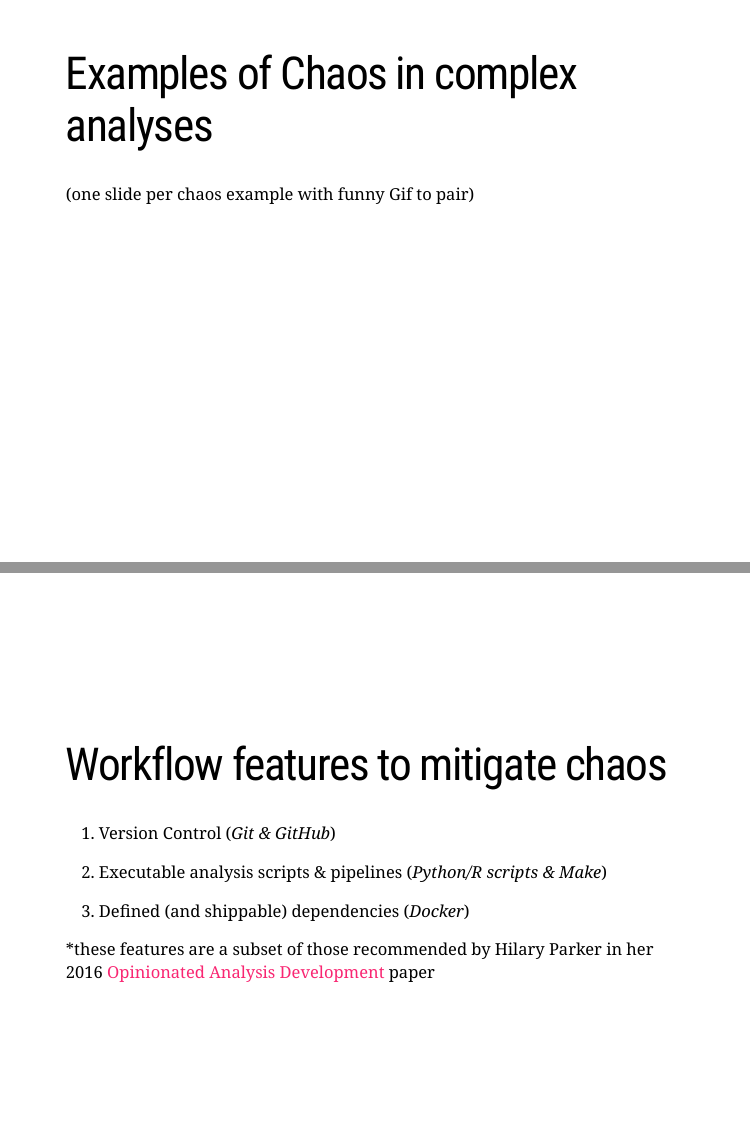
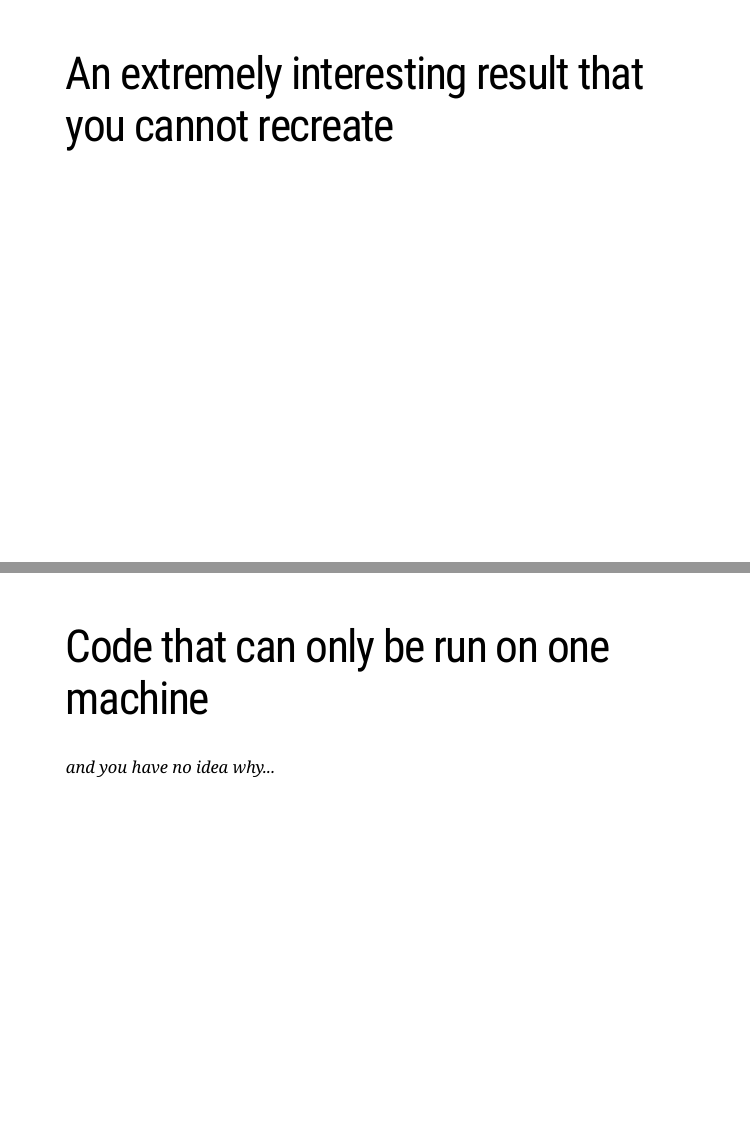
Before and after one commit to workflows-for-all/sdss-2019, an R Markdown document (workflows_democratize_complex_projects/workflows_democratize_complex_projects.Rmd): pages 4 and 6 of 19 before the commit and pages 5 and 6 of 22 after it, joined at a grey line. The pictures show the slides in the output file workflows_democratize_complex_projects/workflows_democratize_complex_projects.html that the author committed with the source; the slides are laid out offline by our stand-in for remark.js, each with all of its steps uncovered, in fonts that may differ from those the slides ask for, and without slide numbers, shadows or browser add-ons.

Commit message:
signing off for the night

```diff
--- a/workflows_democratize_complex_projects/workflows_democratize_complex_projects.Rmd
+++ b/workflows_democratize_complex_projects/workflows_democratize_complex_projects.Rmd
@@ -23,4 +24,14 @@
 
-# Examples of Chaos in complex analyses
+# Examples of chaos in complex analyses
 
-(one slide per chaos example with funny Gif to pair)
+---
+
+# An extremely interesting result that you cannot recreate
+
+
+
+---
+
+# Code that can only be run on one machine
+
+*and you have no idea why...*
```
Also changed, not shown: workflows_democratize_complex_projects/workflows_democratize_complex_projects.html, workflows_democratize_complex_projects/workflows_democratize_complex_projects.Rmd (7 more changed lines).
